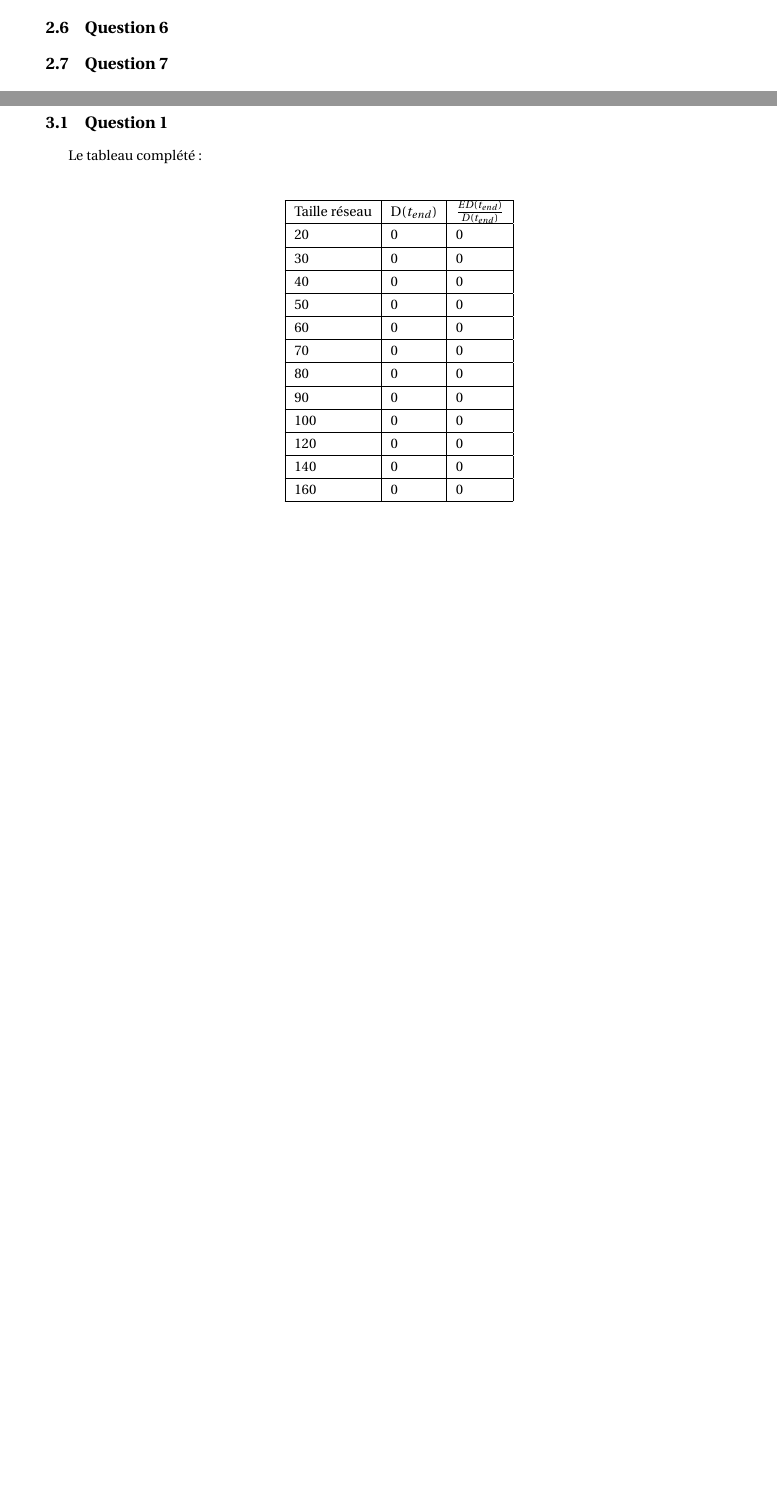
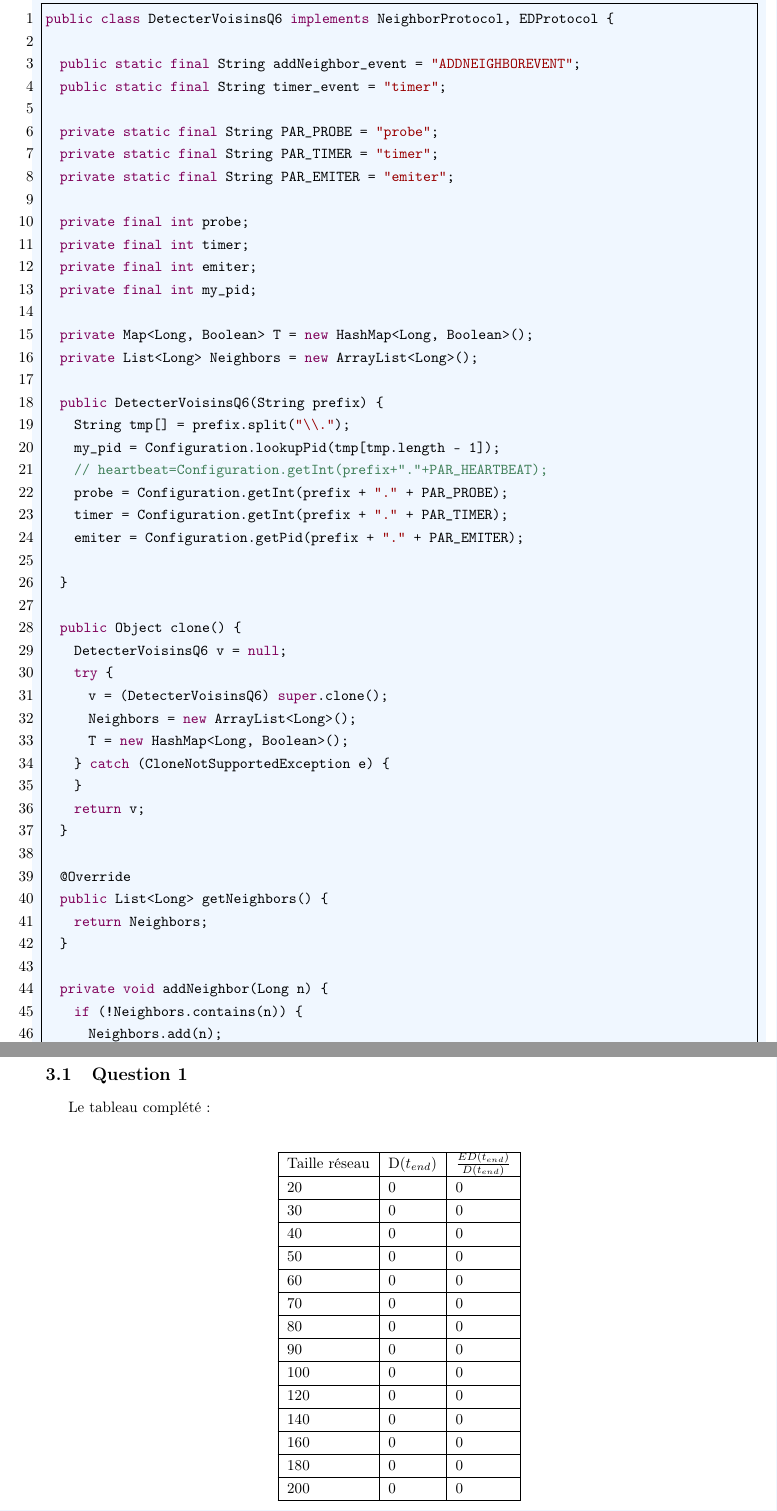
Before and after one commit to 47hm4n3/ProjetARA, a LaTeX document (main.tex): two parts of pages 4 and 6 of 7 before the commit and two parts of pages 7 and 9 of 10 after it, joined at a grey line, cut at the place of the change, the shorter picture padded with empty space. Compiled offline with pdfLaTeX.

Commit message:
Rapport Exo1 Question1

```diff
--- a/main.tex
+++ b/main.tex
@@ -10,7 +10,6 @@
 \usepackage{graphicx, wrapfig, subcaption, setspace, booktabs}						%%%
 \usepackage[T1]{fontenc}															%%%
 \usepackage[font=small, labelfont=bf]{caption}										%%%
-\usepackage{fourier}																%%%
 \usepackage[protrusion=true, expansion=true]{microtype}								%%%
 \usepackage{sectsty}																%%%
 \usepackage{url}																	%%%
@@ -68,7 +67,7 @@ postbreak=\mbox{\textcolor{red}{$\hookrightarrow$}\space}
 \setlength\headheight{15pt}
 \fancyhead[L]{BENTAHAR \& AINAS}
 \fancyhead[R]{UPMC}
-\fancyfoot[R]{Page \thepage\ / \pageref{LastPage}}
+%\fancyfoot[R]{Page \thepage\ / \pageref{LastPage}}
 %-------------------------------------------------------------------------------
 % TITLE PAGE
 %-------------------------------------------------------------------------------
@@ -169,6 +176,105 @@ public void emit(Node host, Message msg) {
 
 
 \subsection{Question 6}
+
+\noindent\begin{minipage}{\textwidth}
+\begin{shaded}
+\begin{lstlisting}
+public class DetecterVoisinsQ6 implements NeighborProtocol, EDProtocol {
+
+	public static final String addNeighbor_event = "ADDNEIGHBOREVENT";
+	public static final String timer_event = "timer";
+
+	private static final String PAR_PROBE = "probe";
+	private static final String PAR_TIMER = "timer";
+	private static final String PAR_EMITER = "emiter";
+
+	private final int probe;
+	private final int timer;
+	private final int emiter;
+	private final int my_pid;
+
+	private Map<Long, Boolean> T = new HashMap<Long, Boolean>();
+	private List<Long> Neighbors = new ArrayList<Long>();
+
+	public DetecterVoisinsQ6(String prefix) {
+		String tmp[] = prefix.split("\\.");
+		my_pid = Configuration.lookupPid(tmp[tmp.length - 1]);
+		// heartbeat=Configuration.getInt(prefix+"."+PAR_HEARTBEAT);
+		probe = Configuration.getInt(prefix + "." + PAR_PROBE);
+		timer = Configuration.getInt(prefix + "." + PAR_TIMER);
+		emiter = Configuration.getPid(prefix + "." + PAR_EMITER);
+
+	}
+
+	public Object clone() {
+		DetecterVoisinsQ6 v = null;
+		try {
+			v = (DetecterVoisinsQ6) super.clone();
+			Neighbors = new ArrayList<Long>();
+			T = new HashMap<Long, Boolean>();
+		} catch (CloneNotSupportedException e) {
+		}
+		return v;
+	}
+
+	@Override
+	public List<Long> getNeighbors() {
+		return Neighbors;
+	}
+
+	private void addNeighbor(Long n) {
+		if (!Neighbors.contains(n)) {
+			Neighbors.add(n);
+		}
+	}
+
+	private void removeNeighbor(Long n) {
+		if (Neighbors.contains(n)) {
+			Neighbors.remove(n);
+		}
+	}
+
+	@Override
+	public void processEvent(Node node, int pid, Object event) {
+		if (pid != my_pid) {
+			throw new RuntimeException("Receive Event for wrong protocol");
+		}
+		if (event instanceof String) {
+			String ev = (String) event;
+			if (ev.equals(addNeighbor_event)) {
+				EmitterQ5Impl e = (EmitterQ5Impl) node.getProtocol(emiter);
+				e.emit(node, new Message(node.getID(), -1, "", null, my_pid));
+				EDSimulator.add(probe, addNeighbor_event, node, my_pid);
+
+			} else {
+				if (ev.equals(timer_event)) {
+					for (Long l : T.keySet()) {
+						if (!T.get(l)) {
+							removeNeighbor(l);
+						}
+						T.put(l, false);
+					}
+					EDSimulator.add(timer, timer_event, node, my_pid);
+				} else {
+					EDSimulator.add(probe, addNeighbor_event, node, my_pid);
+					EDSimulator.add(timer, timer_event, node, my_pid);
+				}
+			}
+		} else {
+			if (event instanceof Message) {
+				Message m = (Message) event;
+				addNeighbor(m.getIdSrc());
+				T.put(m.getIdSrc(), true);
+			}
+		}
+	}
+}
+
+\end{lstlisting}
+\end{shaded}
+\end{minipage}
+
 \subsection{Question 7}
 \subsection{Question 8}
 \subsection{Question 9}
```
Also changed, not shown: main.tex (8 more changed lines), 1 other file.
